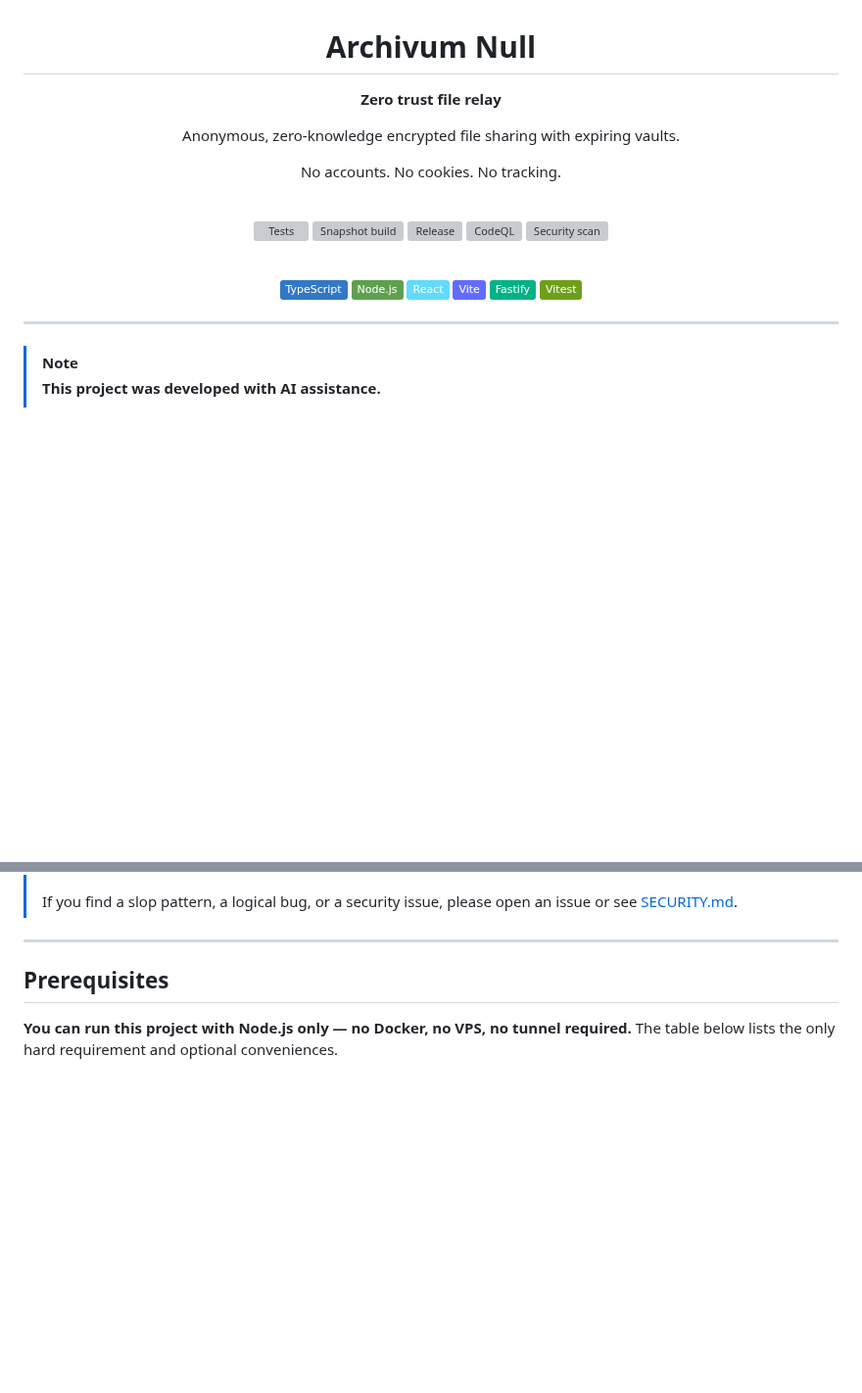
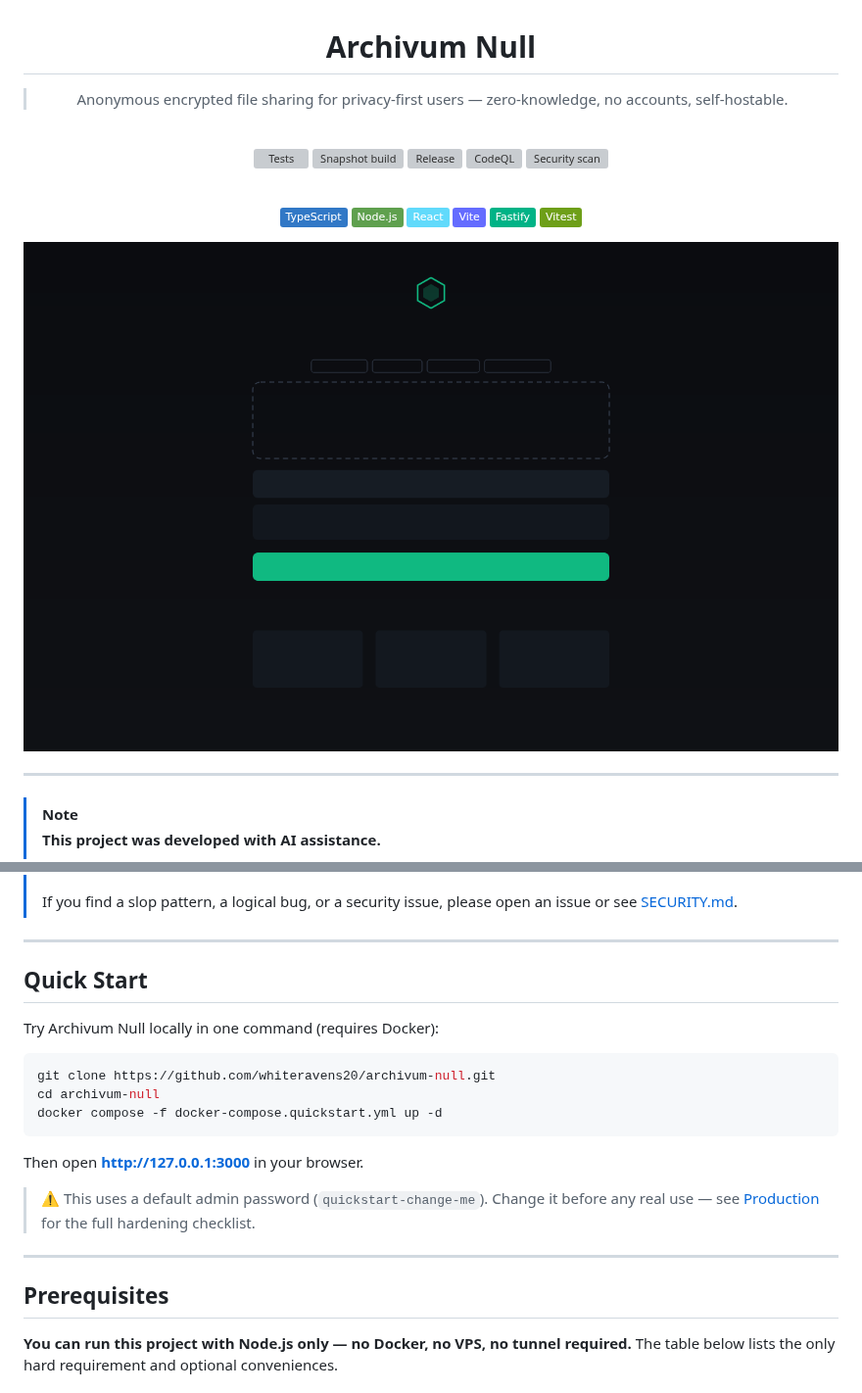
Before and after one commit to whiteravens20/archivum-null, a Markdown page: README.md, 2 parts joined by grey strips. Shown at 98% size. Rendered like a GitHub page; pictures changed too: docs/img/hero-screenshot.png (added); badges without logos; blank space fills up the shorter version; grey boxes are pictures that could not be loaded.

Commit message:
fix(README): resolve promo-readiness blockers for archivum-null
- Add hero screenshot (docs/img/hero-screenshot.png) showing the upload
  interface in the first 200 lines of README
- Replace tagline with a one-line value prop ≤140 chars that covers
  who-it's-for, what-it-does, and what-makes-it-different
- Add a Quick Start section with docker-compose.quickstart.yml for a
  true single-command spin-up from a clean machine in under 5 minutes

Closes #67

Co-Authored-By: Paperclip <noreply@paperclip.ing>

````diff
--- a/README.md
+++ b/README.md
@@ -4,11 +4,7 @@
 
 # Archivum Null
 
-**Zero trust file relay**
-
-Anonymous, zero-knowledge encrypted file sharing with expiring vaults.
-
-No accounts. No cookies. No tracking.
+> Anonymous encrypted file sharing for privacy-first users — zero-knowledge, no accounts, self-hostable.
 
 <br />
 
@@ -29,6 +25,8 @@ No accounts. No cookies. No tracking.
 
 </div>
 
+![Archivum Null — anonymous encrypted file sharing with zero-knowledge vaults](docs/img/hero-screenshot.png)
+
 ---
 
 > [!NOTE]
@@ -43,6 +41,22 @@ No accounts. No cookies. No tracking.
 > - **AI does not write the threat model.** See the *Threat Model Limitations* section below — those are our honest assessments, not AI boilerplate.
 >
 > If you find a slop pattern, a logical bug, or a security issue, please open an issue or see [SECURITY.md](SECURITY.md).
+
+---
+
+## Quick Start
+
+Try Archivum Null locally in one command (requires Docker):
+
+```bash
+git clone https://github.com/whiteravens20/archivum-null.git
+cd archivum-null
+docker compose -f docker-compose.quickstart.yml up -d
+```
+
+Then open **http://127.0.0.1:3000** in your browser.
+
+> ⚠️  This uses a default admin password (`quickstart-change-me`). Change it before any real use — see [Production](#production) for the full hardening checklist.
 
 ---
 
````
Also changed, not shown: 1 other file.
